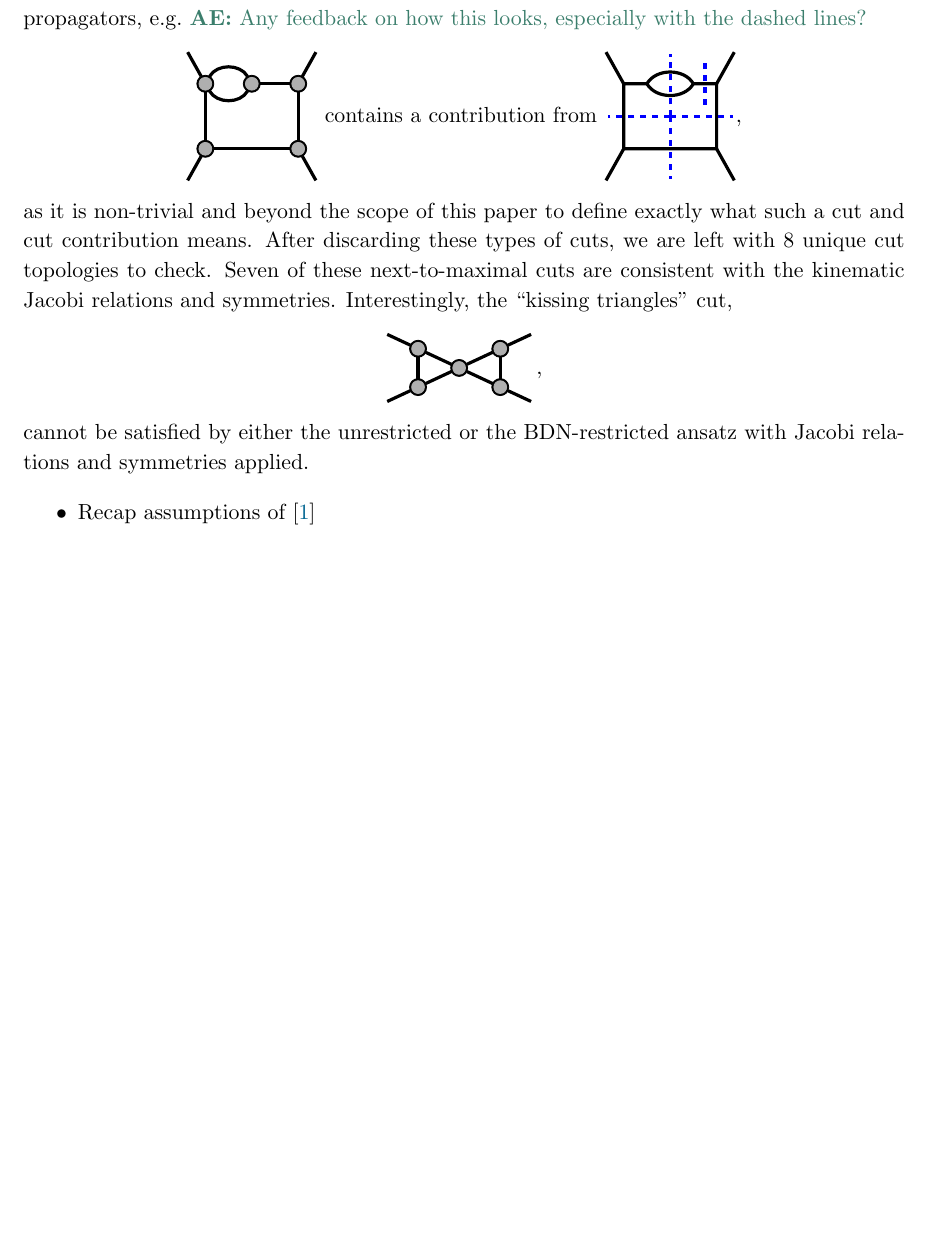
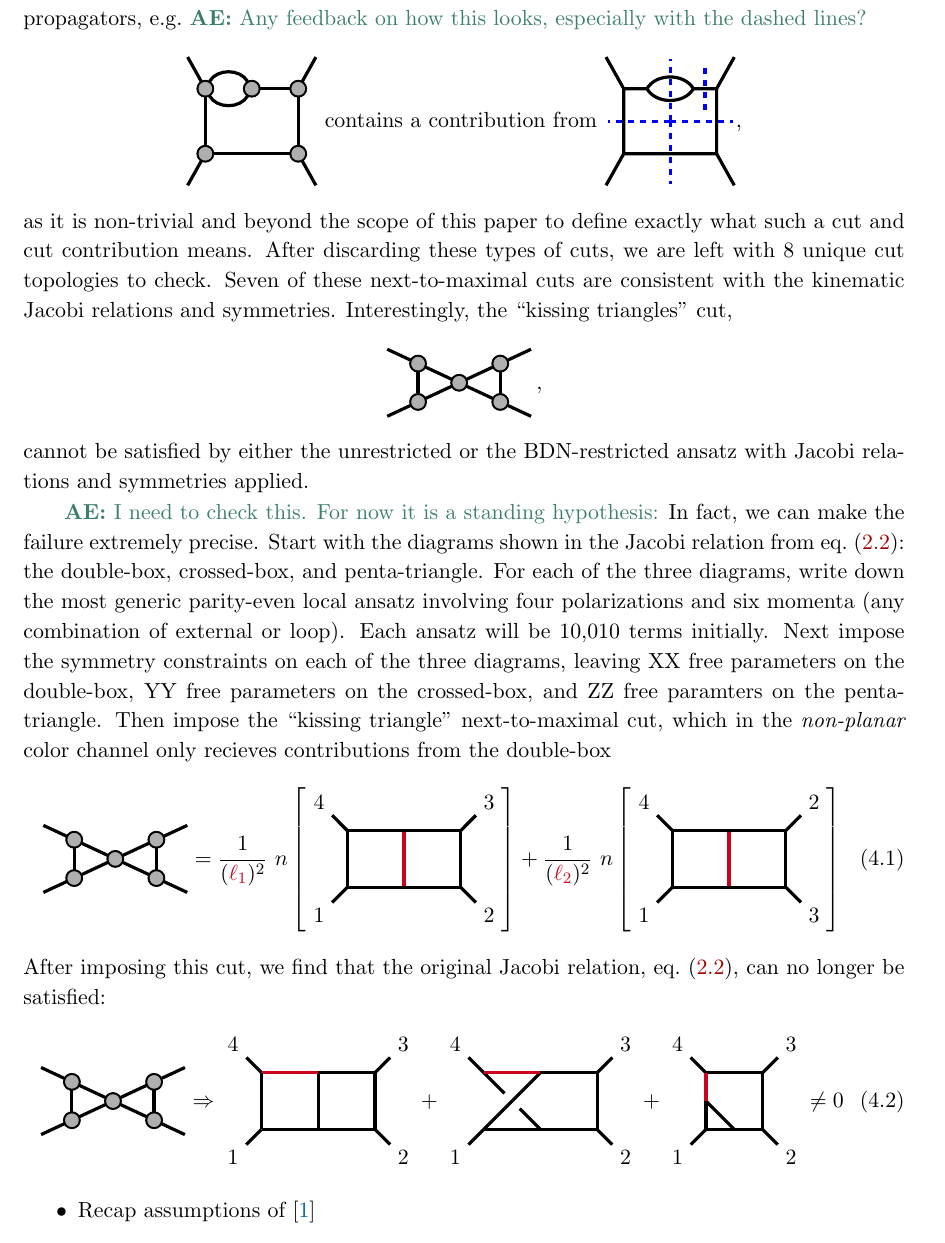
Before and after one commit to nicpavao/2loopNLSM, a LaTeX document (notes/2loopNLSM.tex): part of page 16 of 28, cut so that both start at the same text, the shorter picture padded with empty space. Compiled offline with pdfLaTeX.

Commit message:
Added paragraph about hypothetical minimal failure state.  Need to check it.

```diff
--- a/notes/2loopNLSM.tex
+++ b/notes/2loopNLSM.tex
@@ -789,6 +789,37 @@ kinematic Jacobi relations and symmetries.  Interestingly, the
 cannot be satisfied by either the unrestricted or the BDN-restricted
 ansatz with Jacobi relations and symmetries applied.
 
+\ace{I need to check this.  For now it is a standing hypothesis:} In
+fact, we can make the failure extremely precise.  Start with the
+diagrams shown in the Jacobi relation from \cref{eq:TwoLoopJacobiOne}:
+the double-box, crossed-box, and penta-triangle.  For each of the
+three diagrams, write down the most generic parity-even local ansatz
+involving four polarizations and six momenta (any combination of external or loop).  Each ansatz will be
+10,010 terms initially.  Next impose the symmetry constraints on each
+of the three diagrams, leaving XX free parameters on the double-box,
+YY free parameters on the crossed-box, and ZZ free paramters on the
+penta-triangle.  Then impose the ``kissing triangle'' next-to-maximal
+cut, which in the \emph{non-planar} color channel only recieves
+contributions from the double-box
+\begin{equation}
+  \KissingTriangles
+  =
+  \frac{1}{(\textcolor{nhp4}{\ell_1})^2} \
+  n \left[
+    \DoubleBoxLabeled{1}{2}{3}{4}
+  \right]
+  +
+  \frac{1}{(\textcolor{nhp4}{\ell_2})^2} \
+  n\left[\DoubleBoxLabeled{1}{3}{2}{4}\right]
+\end{equation}
+After imposing this cut, we find that the original Jacobi relation,
+\cref{eq:TwoLoopJacobiOne}, can no longer be satisfied:
+\begin{equation}
+  \KissingTriangles
+  \Rightarrow
+  \JacobiOneDoubleBox +  \JacobiOneCrossedBox + \JacobiOnePentaTriangle \neq 0
+\end{equation}
+
 
 
 \begin{itemize}
```
Also changed, not shown: notes/tikz_nonsense.tex (+33 -0 lines).
